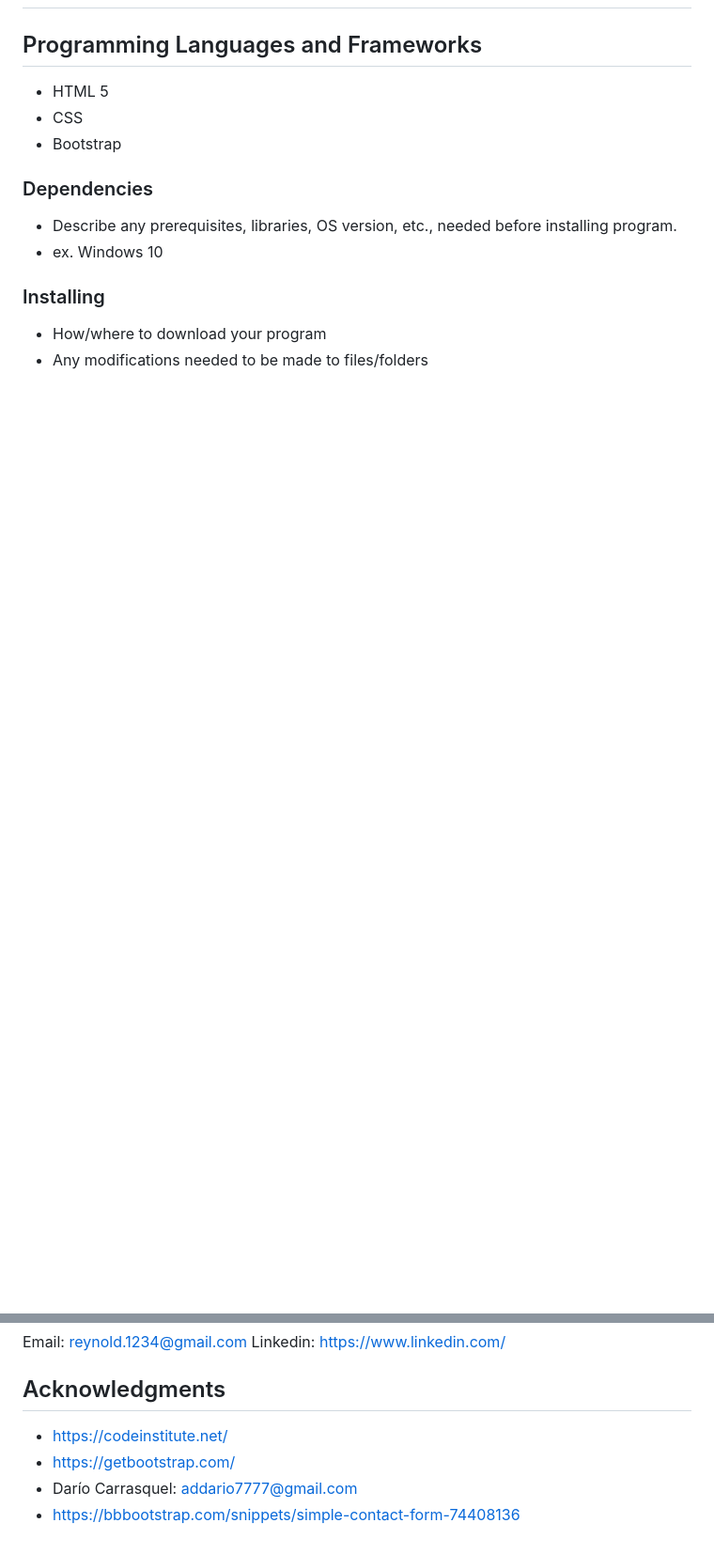
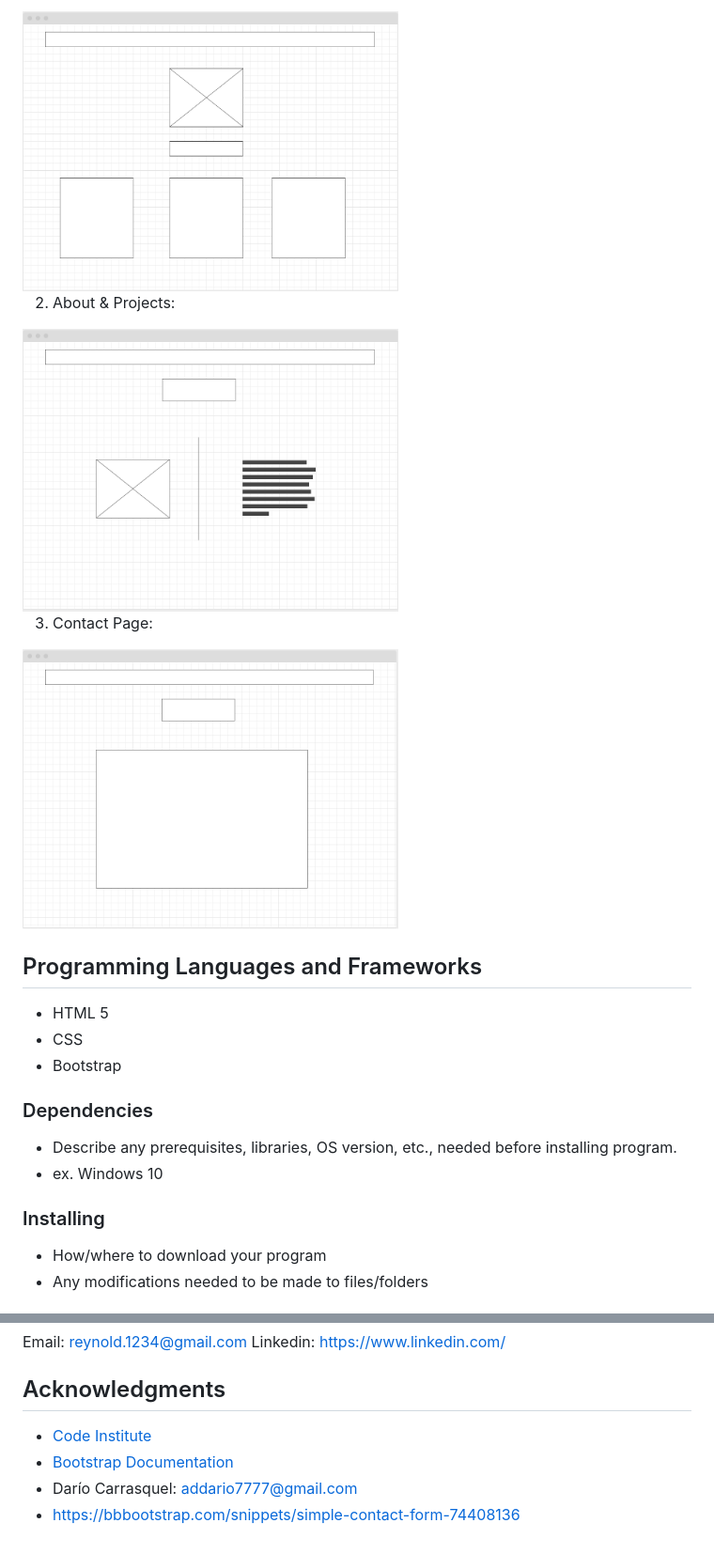
Before and after one commit to R-Mack/Milestone-Project-1---Personal-Portfolio-Website, a Markdown page: README.md, 2 parts joined by grey strips. Shown: that part at 94% size. Drawn GitHub-style; pictures changed too: assets/images/aboutcardswireframe.png (added), assets/images/contactform.png (added), assets/images/homepagewireframe.png (added); blank space fills up the shorter version.

Commit message:
Updated readme with wireframes, validator info, media, contact, acknowledgments, languages, design choices, and UX

```diff
--- a/README.md
+++ b/README.md
@@ -13,3 +41,17 @@ This website is a portfolio of my web dev projects. The user is provided with an
+<img src="./assets/images/homepagewireframe.png" width="400" height="300" />
+
+
+
+2. About & Projects:
+
+<img src="./assets/images/aboutcardswireframe.png" width="400" height="300" />
+
+
+
+3. Contact Page:
+
+<img src="./assets/images/contactform.png" width="400" height="300" />
+
 
 
 ## Programming Languages and Frameworks
@@ -78,7 +115,7 @@ Linkedin: https://www.linkedin.com/
 
 ## Acknowledgments
 
-*  https://codeinstitute.net/
-*  https://getbootstrap.com/
+*  [Code Institute](https://codeinstitute.net/)
+*  [Bootstrap Documentation](https://getbootstrap.com/)
 *  Darío Carrasquel: addario7777@gmail.com
 *  https://bbbootstrap.com/snippets/simple-contact-form-74408136
```
Also changed, not shown: other parts of README.md (+35 -12 lines).
